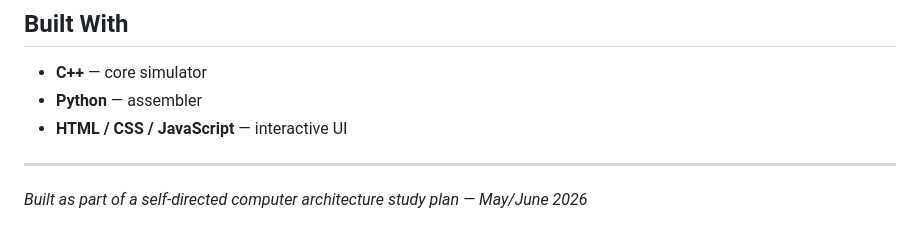
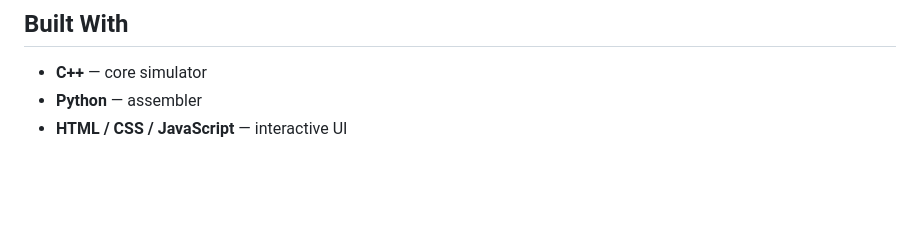
Before and after one commit to gunturils/CPU-Simulator, a Markdown page: README.md, the part around the change. Rendered like a GitHub page; blank space fills up the shorter version.

```diff
--- a/README.md
+++ b/README.md
@@ -146,7 +146,3 @@ HALT
 - **C++** — core simulator
 - **Python** — assembler
 - **HTML / CSS / JavaScript** — interactive UI
-
----
-
-*Built as part of a self-directed computer architecture study plan — May/June 2026*
```
